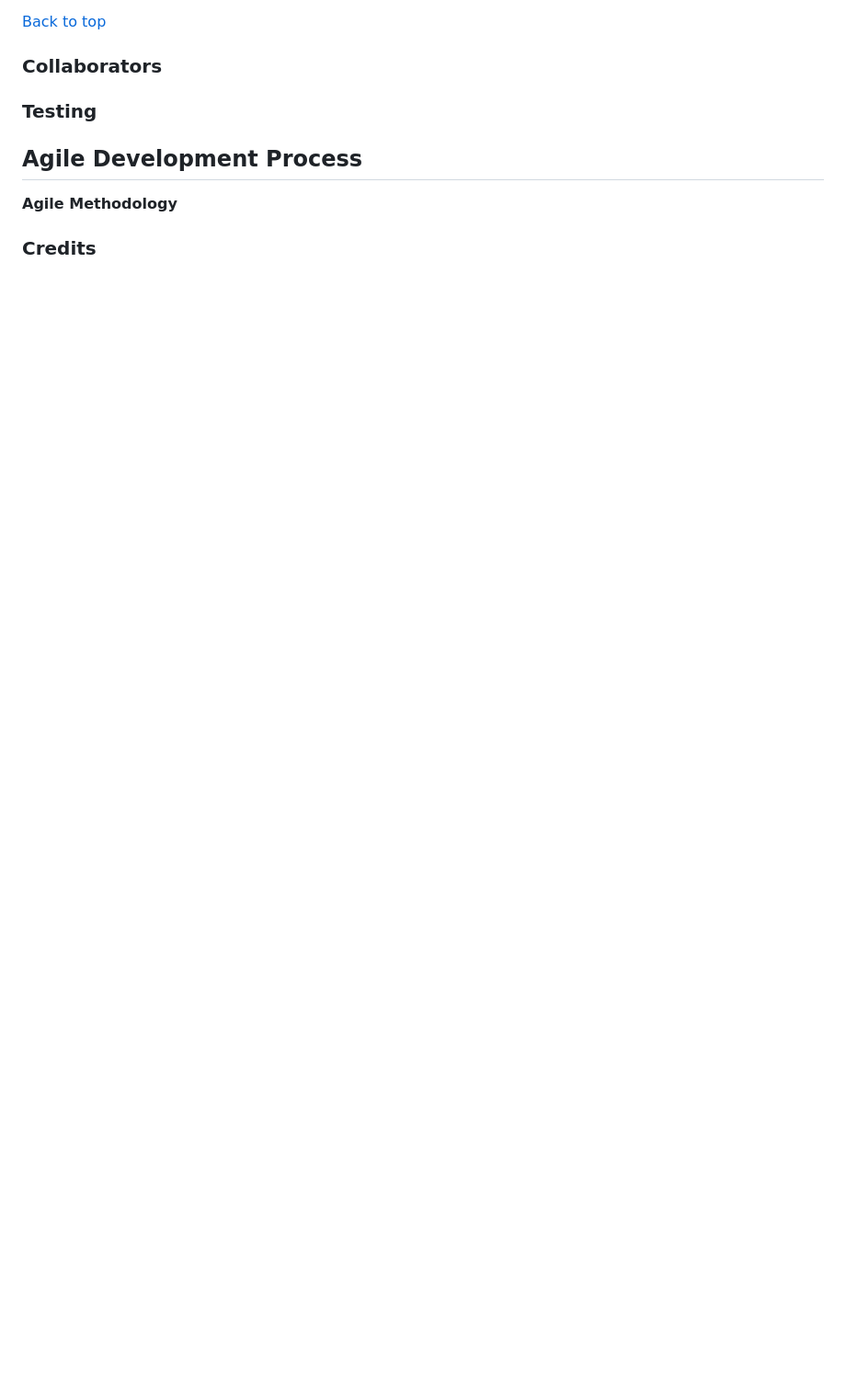
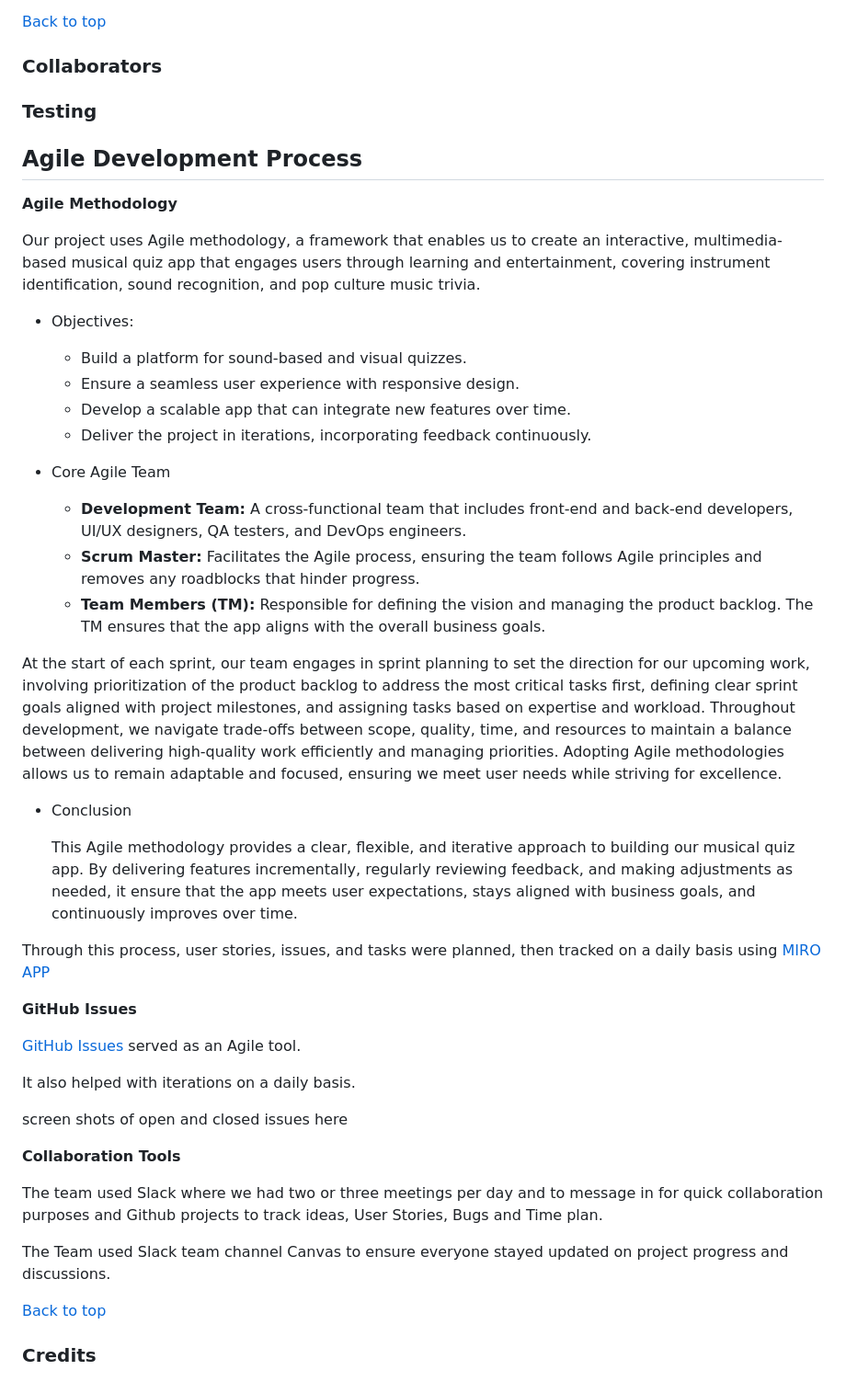
Before and after one commit to md-ash-dot/classical-music-hackathon, a Markdown page: README.md, the part around the change. Shown: that part at 92% size. Drawn GitHub-style; blank space fills up the shorter version.

Commit message:
update agile tools methodology to README

```diff
--- a/README.md
+++ b/README.md
@@ -89,6 +89,48 @@ we've used [coolors.co](https://coolors.co/13223f-d8a408-1e2c47-eee5e9-c0c0c0) t
 
 **Agile Methodology**
 
+Our project uses Agile methodology, a framework that enables us to create an interactive, multimedia-based musical quiz app that engages users through learning and entertainment, covering instrument identification, sound recognition, and pop culture music trivia.
+
+- Objectives:
+
+  - Build a platform for sound-based and visual quizzes.
+  - Ensure a seamless user experience with responsive design.
+  - Develop a scalable app that can integrate new features over time.
+  - Deliver the project in iterations, incorporating feedback continuously.
+
+- Core Agile Team
+
+  - **Development Team:** A cross-functional team that includes front-end and back-end developers, UI/UX designers, QA testers, and DevOps engineers.
+  - **Scrum Master:** Facilitates the Agile process, ensuring the team follows Agile principles and removes any roadblocks that hinder progress.
+  - **Team Members (TM):** Responsible for defining the vision and managing the product backlog. The TM ensures that the app aligns with the overall business goals.
+
+At the start of each sprint, our team engages in sprint planning to set the direction for our upcoming work, involving prioritization of the product backlog to address the most critical tasks first, defining clear sprint goals aligned with project milestones, and assigning tasks based on expertise and workload. Throughout development, we navigate trade-offs between scope, quality, time, and resources to maintain a balance between delivering high-quality work efficiently and managing priorities. Adopting Agile methodologies allows us to remain adaptable and focused, ensuring we meet user needs while striving for excellence.
+
+- Conclusion
+
+  This Agile methodology provides a clear, flexible, and iterative approach to building our musical quiz app. By delivering features incrementally, regularly reviewing feedback, and making adjustments as needed, it ensure that the app meets user expectations, stays aligned with business goals, and continuously improves over time.
+
+
+Through this process, user stories, issues, and tasks were planned, then tracked on a daily basis using [MIRO APP](https://miro.com/app/board/uXjVLdWR2kA=/)
+
+**GitHub Issues**
+
+[GitHub Issues](https://github.com/md-ash-dot/classical-music-hackathon) served as an Agile tool.
+
+It also helped with iterations on a daily basis.
+
+screen shots of open and closed issues here
+
+**Collaboration Tools**
+
+The team used Slack where we had two or three meetings per day and to message in for quick collaboration purposes and Github projects to track ideas, User Stories, Bugs and Time plan.
+
+The Team used Slack team channel Canvas to ensure everyone stayed updated on project progress and discussions.
+
+
+[Back to top](#Melomaniac)
+
+
 
 
 ### Credits
```
